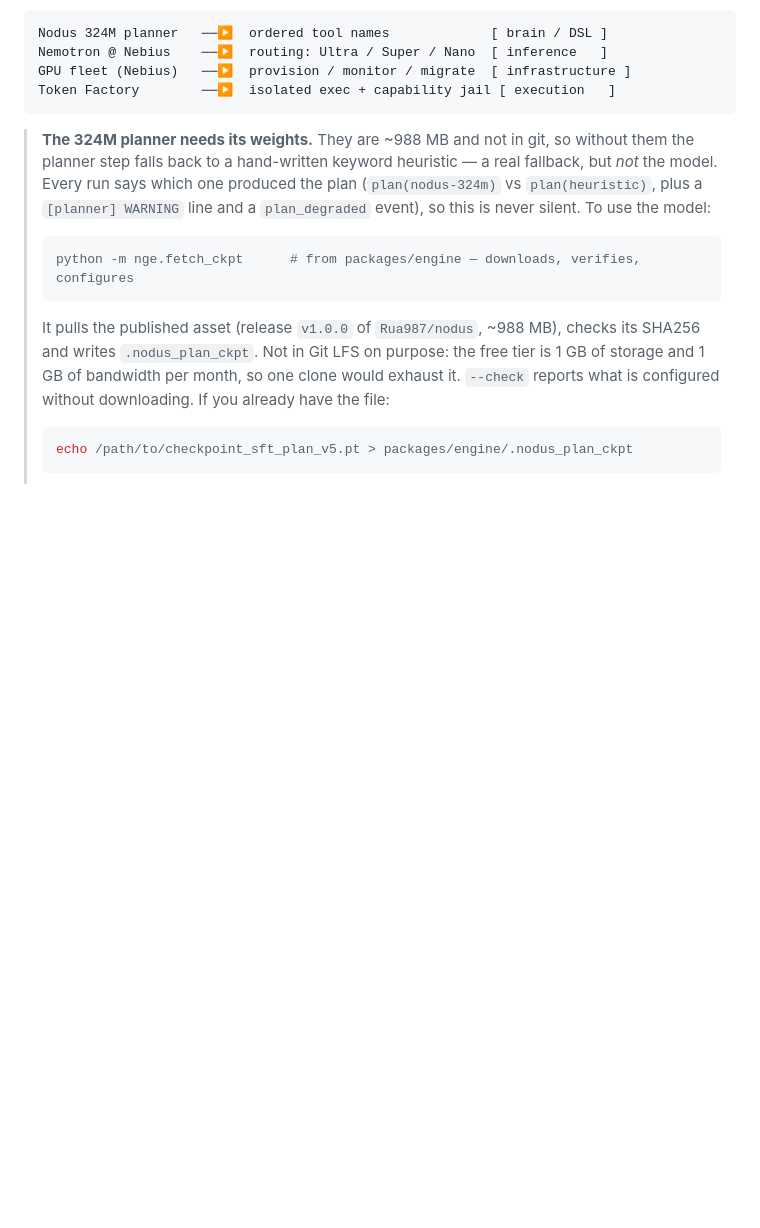
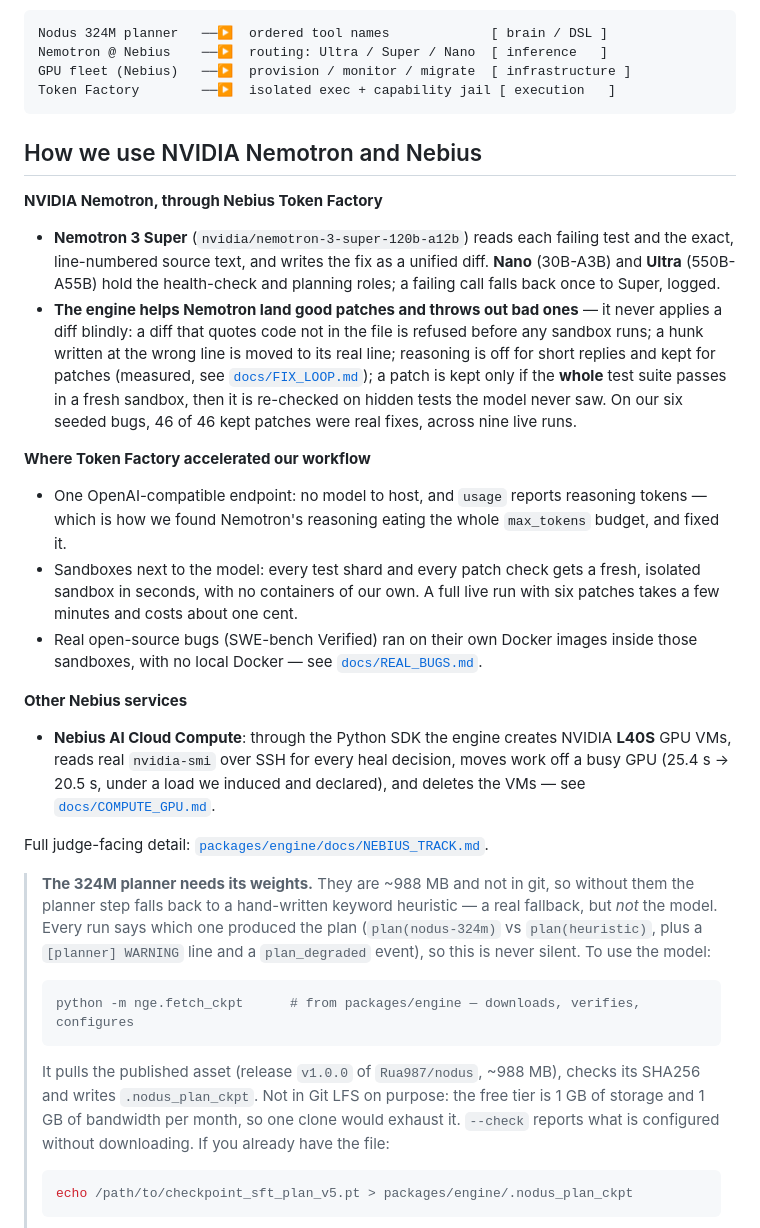
Before and after one commit to Rua987/nodus-gpu-engine, a Markdown page: README.md, the part around the change. GitHub-like rendering; blank space fills up the shorter version.

Commit message:
README: how we use NVIDIA Nemotron and Nebius, in one place
The submission form requires the README to describe the Nemotron use, where
Token Factory accelerated the workflow, and the other Nebius services. It was
spread across the README and NEBIUS_TRACK; now one section near the top,
including how the engine guards Nemotron's patches.

Co-Authored-By: Claude Opus 5.5 <noreply@anthropic.com>

````diff
--- a/README.md
+++ b/README.md
@@ -20,6 +20,38 @@ Nemotron @ Nebius    ──▶  routing: Ultra / Super / Nano  [ inference   ]
 GPU fleet (Nebius)   ──▶  provision / monitor / migrate  [ infrastructure ]
 Token Factory        ──▶  isolated exec + capability jail [ execution   ]
 ```
+
+## How we use NVIDIA Nemotron and Nebius
+
+**NVIDIA Nemotron, through Nebius Token Factory**
+
+- **Nemotron 3 Super** (`nvidia/nemotron-3-super-120b-a12b`) reads each failing test and the exact,
+  line-numbered source text, and writes the fix as a unified diff. **Nano** (30B-A3B) and **Ultra**
+  (550B-A55B) hold the health-check and planning roles; a failing call falls back once to Super, logged.
+- **The engine helps Nemotron land good patches and throws out bad ones** — it never applies a diff blindly:
+  a diff that quotes code not in the file is refused before any sandbox runs; a hunk written at the wrong
+  line is moved to its real line; reasoning is off for short replies and kept for patches (measured, see
+  [`docs/FIX_LOOP.md`](docs/FIX_LOOP.md)); a patch is kept only if the **whole** test suite passes in a fresh
+  sandbox, then it is re-checked on hidden tests the model never saw. On our six seeded bugs, 46 of 46 kept
+  patches were real fixes, across nine live runs.
+
+**Where Token Factory accelerated our workflow**
+
+- One OpenAI-compatible endpoint: no model to host, and `usage` reports reasoning tokens — which is how we
+  found Nemotron's reasoning eating the whole `max_tokens` budget, and fixed it.
+- Sandboxes next to the model: every test shard and every patch check gets a fresh, isolated sandbox in
+  seconds, with no containers of our own. A full live run with six patches takes a few minutes and costs
+  about one cent.
+- Real open-source bugs (SWE-bench Verified) ran on their own Docker images inside those sandboxes, with no
+  local Docker — see [`docs/REAL_BUGS.md`](docs/REAL_BUGS.md).
+
+**Other Nebius services**
+
+- **Nebius AI Cloud Compute**: through the Python SDK the engine creates NVIDIA **L40S** GPU VMs, reads real
+  `nvidia-smi` over SSH for every heal decision, moves work off a busy GPU (25.4 s → 20.5 s, under a load we
+  induced and declared), and deletes the VMs — see [`docs/COMPUTE_GPU.md`](docs/COMPUTE_GPU.md).
+
+Full judge-facing detail: [`packages/engine/docs/NEBIUS_TRACK.md`](packages/engine/docs/NEBIUS_TRACK.md).
 
 > **The 324M planner needs its weights.** They are ~988 MB and not in git, so
 > without them the planner step falls back to a hand-written keyword heuristic
````
